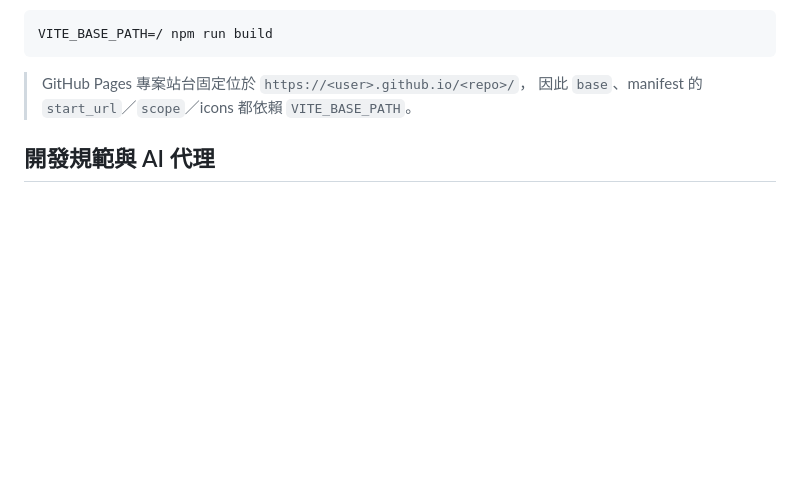
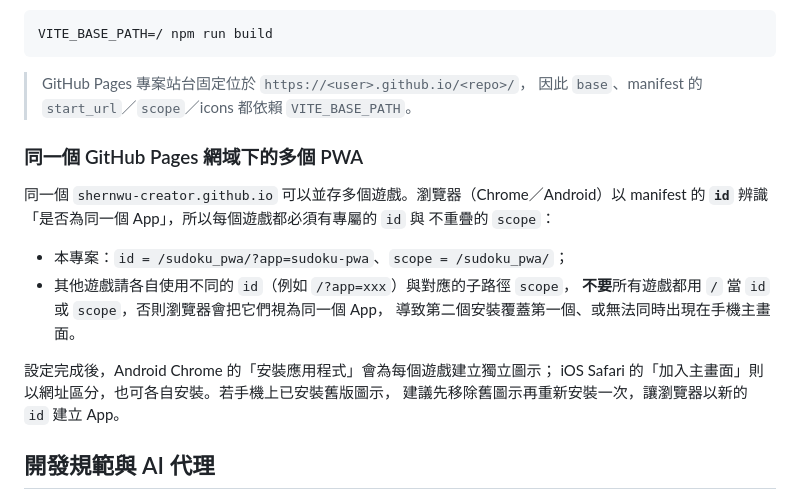
Before and after one commit to shernwu-creator/sudoku_pwa, a Markdown page: README.md, the part around one of its changes. GitHub-like rendering; blank space fills up the shorter version.

```diff
--- a/README.md
+++ b/README.md
@@ -128,6 +133,21 @@ VITE_BASE_PATH=/ npm run build
 
 > GitHub Pages 專案站台固定位於 `https://<user>.github.io/<repo>/`，
 > 因此 `base`、manifest 的 `start_url`／`scope`／icons 都依賴 `VITE_BASE_PATH`。
+
+### 同一個 GitHub Pages 網域下的多個 PWA
+
+同一個 `shernwu-creator.github.io` 可以並存多個遊戲。瀏覽器（Chrome／Android）以
+manifest 的 **`id`** 辨識「是否為同一個 App」，所以每個遊戲都必須有專屬的 `id` 與
+不重疊的 `scope`：
+
+- 本專案：`id = /sudoku_pwa/?app=sudoku-pwa`、`scope = /sudoku_pwa/`；
+- 其他遊戲請各自使用不同的 `id`（例如 `/?app=xxx`）與對應的子路徑 `scope`，
+  **不要**所有遊戲都用 `/` 當 `id` 或 `scope`，否則瀏覽器會把它們視為同一個 App，
+  導致第二個安裝覆蓋第一個、或無法同時出現在手機主畫面。
+
+設定完成後，Android Chrome 的「安裝應用程式」會為每個遊戲建立獨立圖示；
+iOS Safari 的「加入主畫面」則以網址區分，也可各自安裝。若手機上已安裝舊版圖示，
+建議先移除舊圖示再重新安裝一次，讓瀏覽器以新的 `id` 建立 App。
 
 ## 開發規範與 AI 代理
 
```
Also changed, not shown: other parts of README.md (+10 -5 lines), AGENTS.md (+18 -7 lines), docs/screenshots/desktop.png, docs/screenshots/mobile-conflict.png, docs/screenshots/mobile-win.png, docs/screenshots/mobile.png, 5 other files.
